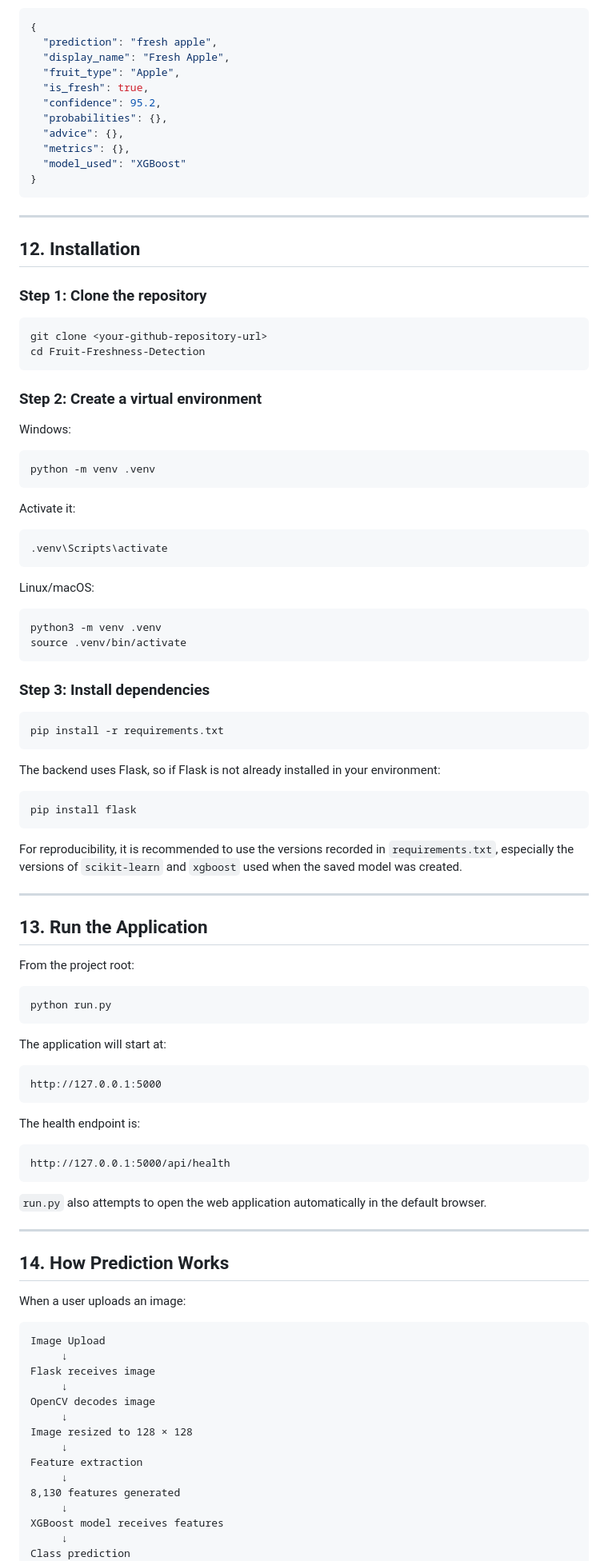
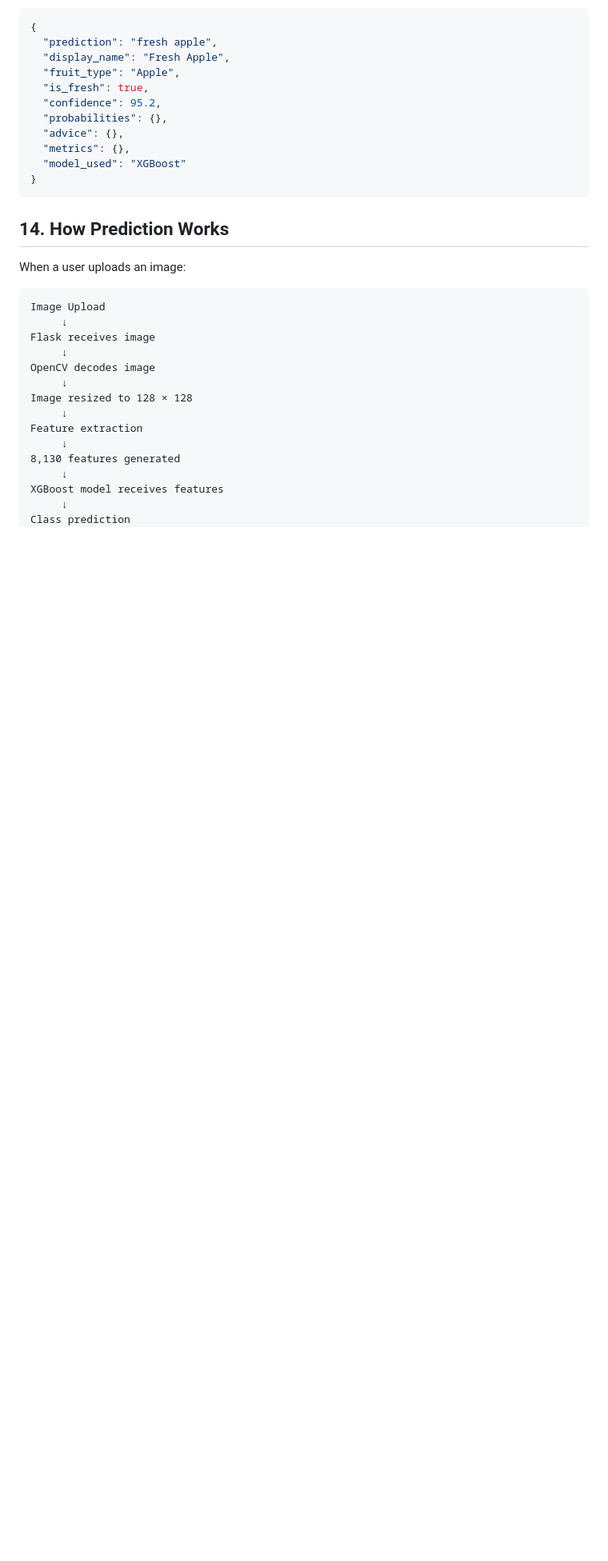
Before and after one commit to so1522/Fruit-Freshness-Detection, a Markdown page: README.md, the part around one of its changes. Shown at 80% size. Rendered like a GitHub page; blank space fills up the shorter version.

Commit message:
Clean up README file
Removed installation instructions and sections on running the application, limitations, future improvements, and training notebook from the README.

````diff
--- a/README.md
+++ b/README.md
@@ -409,78 +409,6 @@ A successful response contains information such as:
 }
 ```
 
----
-
-## 12. Installation
-
-### Step 1: Clone the repository
-
-```bash
-git clone <your-github-repository-url>
-cd Fruit-Freshness-Detection
-```
-
-### Step 2: Create a virtual environment
-
-Windows:
-
-```bash
-python -m venv .venv
-```
-
-Activate it:
-
-```bash
-.venv\Scripts\activate
-```
-
-Linux/macOS:
-
-```bash
-python3 -m venv .venv
-source .venv/bin/activate
-```
-
-### Step 3: Install dependencies
-
-```bash
-pip install -r requirements.txt
-```
-
-The backend uses Flask, so if Flask is not already installed in your environment:
-
-```bash
-pip install flask
-```
-
-For reproducibility, it is recommended to use the versions recorded in `requirements.txt`, especially the versions of `scikit-learn` and `xgboost` used when the saved model was created.
-
----
-
-## 13. Run the Application
-
-From the project root:
-
-```bash
-python run.py
-```
-
-The application will start at:
-
-```text
-http://127.0.0.1:5000
-```
-
-The health endpoint is:
-
-```text
-http://127.0.0.1:5000/api/health
-```
-
-`run.py` also attempts to open the web application automatically in the default browser.
-
----
-
 ## 14. How Prediction Works
 
 When a user uploads an image:
````
Also changed, not shown: other parts of README.md (+0 -103 lines).
